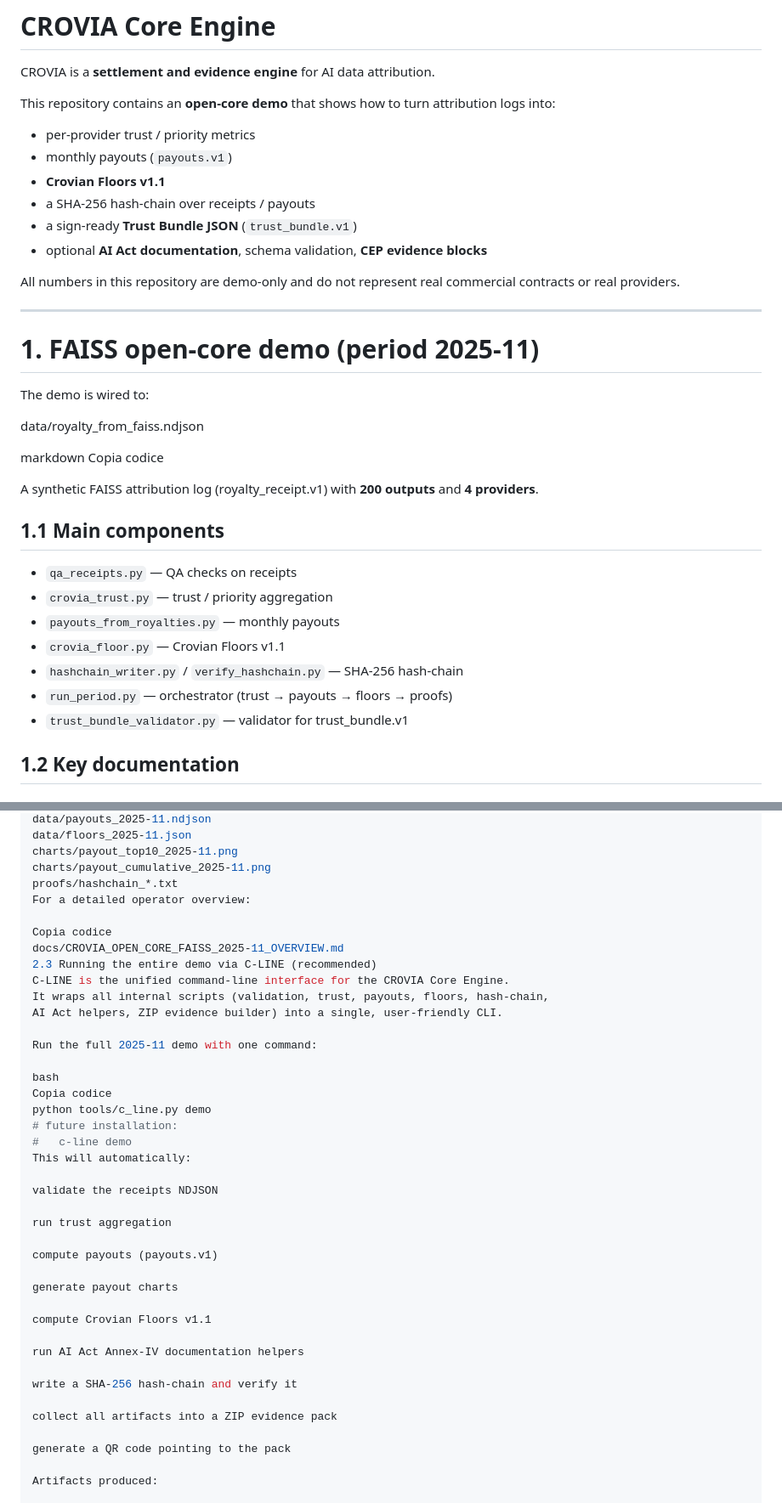
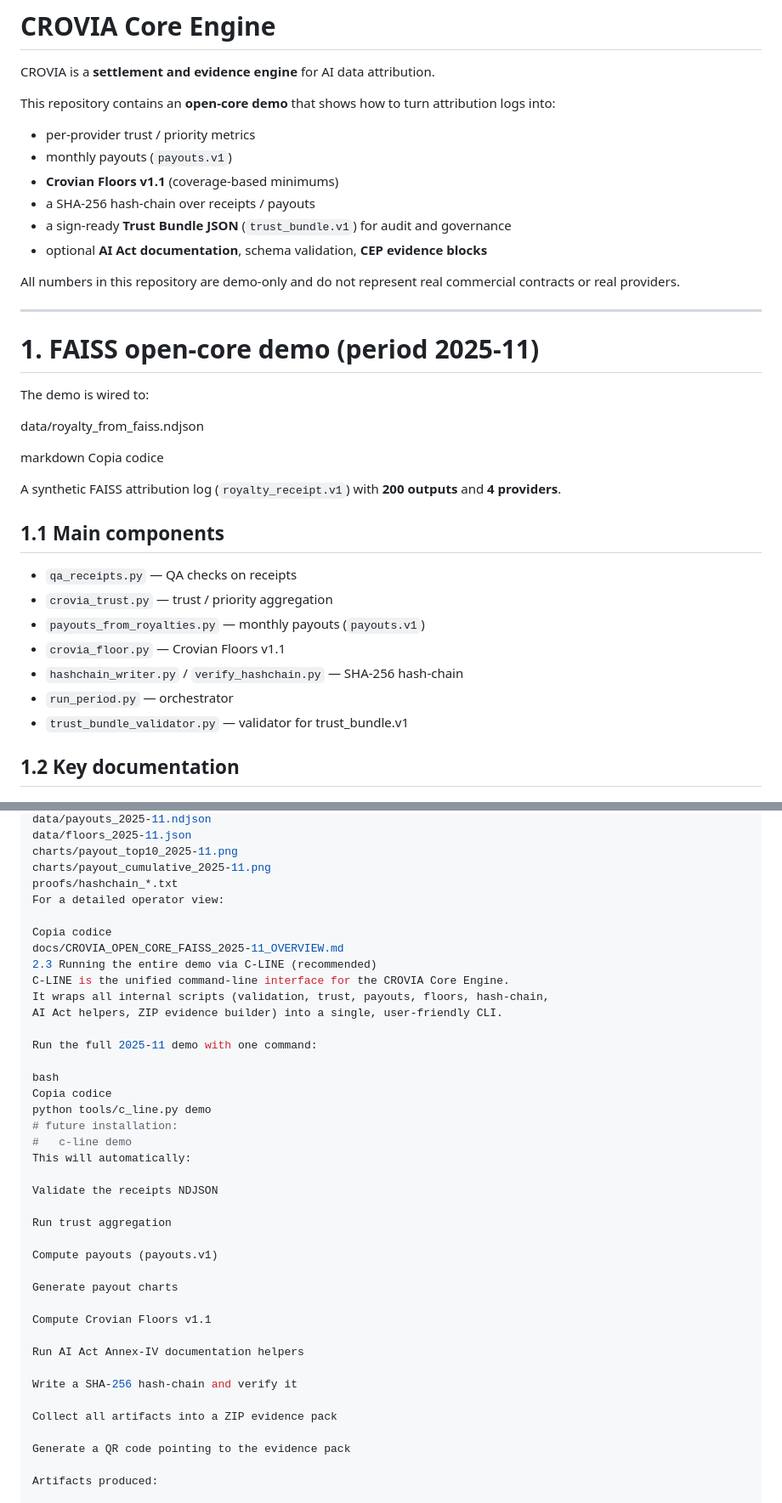
Before and after one commit to croviatrust/crovia-core-engine, a Markdown page: README.md, 2 parts joined by grey strips. Shown: that part at 85% size. Rendered like a GitHub page.

```diff
--- a/README.md
+++ b/README.md
@@ -6,9 +6,9 @@ This repository contains an **open-core demo** that shows how to turn attributio
 
 - per-provider trust / priority metrics
 - monthly payouts (`payouts.v1`)
-- **Crovian Floors v1.1**
+- **Crovian Floors v1.1** (coverage-based minimums)
 - a SHA-256 hash-chain over receipts / payouts
-- a sign-ready **Trust Bundle JSON** (`trust_bundle.v1`)
+- a sign-ready **Trust Bundle JSON** (`trust_bundle.v1`) for audit and governance
 - optional **AI Act documentation**, schema validation, **CEP evidence blocks**
 
 All numbers in this repository are demo-only and do not represent real commercial contracts or real providers.
@@ -24,16 +24,16 @@ data/royalty_from_faiss.ndjson
 markdown
 Copia codice
 
-A synthetic FAISS attribution log (royalty_receipt.v1) with **200 outputs** and **4 providers**.
+A synthetic FAISS attribution log (`royalty_receipt.v1`) with **200 outputs** and **4 providers**.
 
 ## 1.1 Main components
 
 - `qa_receipts.py` — QA checks on receipts
 - `crovia_trust.py` — trust / priority aggregation
-- `payouts_from_royalties.py` — monthly payouts
+- `payouts_from_royalties.py` — monthly payouts (`payouts.v1`)
 - `crovia_floor.py` — Crovian Floors v1.1
 - `hashchain_writer.py` / `verify_hashchain.py` — SHA-256 hash-chain
-- `run_period.py` — orchestrator (trust → payouts → floors → proofs)
+- `run_period.py` — orchestrator
 - `trust_bundle_validator.py` — validator for trust_bundle.v1
 
 ## 1.2 Key documentation
@@ -95,7 +95,7 @@ data/floors_2025-11.json
 charts/payout_top10_2025-11.png
 charts/payout_cumulative_2025-11.png
 proofs/hashchain_*.txt
-For a detailed operator overview:
+For a detailed operator view:
 
 Copia codice
 docs/CROVIA_OPEN_CORE_FAISS_2025-11_OVERVIEW.md
@@ -113,23 +113,23 @@ python tools/c_line.py demo
 #   c-line demo
 This will automatically:
 
-validate the receipts NDJSON
+Validate the receipts NDJSON
 
-run trust aggregation
+Run trust aggregation
 
-compute payouts (payouts.v1)
+Compute payouts (payouts.v1)
 
-generate payout charts
+Generate payout charts
 
-compute Crovian Floors v1.1
+Compute Crovian Floors v1.1
 
-run AI Act Annex-IV documentation helpers
+Run AI Act Annex-IV documentation helpers
 
-write a SHA-256 hash-chain and verify it
+Write a SHA-256 hash-chain and verify it
 
-collect all artifacts into a ZIP evidence pack
+Collect all artifacts into a ZIP evidence pack
 
-generate a QR code pointing to the pack
+Generate a QR code pointing to the evidence pack
 
 Artifacts produced:
 
```
Also changed, not shown: other parts of README.md (+9 -8 lines).
